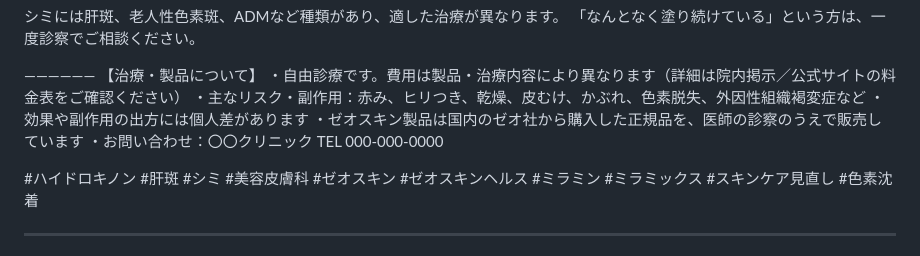
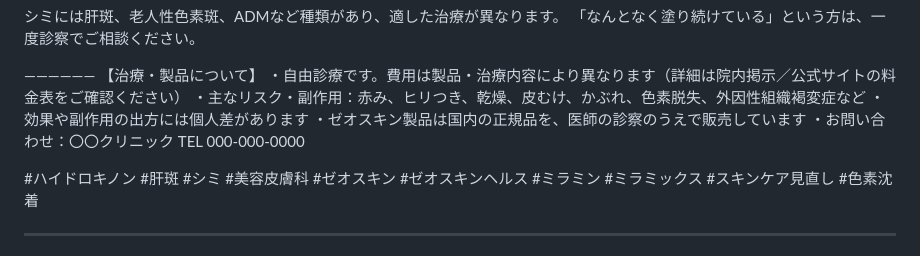
Before and after one commit to Erfoltier/official, a Markdown page: content/instagram/hydroquinone-duration.md, the part around the change. Rendered like a GitHub page.

Commit message:
Shorten ZO product sourcing line in caption
Co-Authored-By: Claude Opus 5.5 <noreply@anthropic.com>
Claude-Session: https://claude.ai/code/session_01C6bzmyeLyS3ZWNh5ZCnqxE

```diff
--- a/content/instagram/hydroquinone-duration.md
+++ b/content/instagram/hydroquinone-duration.md
@@ -101,7 +101,7 @@
 ・自由診療です。費用は製品・治療内容により異なります（詳細は院内掲示／公式サイトの料金表をご確認ください）
 ・主なリスク・副作用：赤み、ヒリつき、乾燥、皮むけ、かぶれ、色素脱失、外因性組織褐変症など
 ・効果や副作用の出方には個人差があります
-・ゼオスキン製品は国内のゼオ社から購入した正規品を、医師の診察のうえで販売しています
+・ゼオスキン製品は国内の正規品を、医師の診察のうえで販売しています
 ・お問い合わせ：〇〇クリニック TEL 000-000-0000
 
 #ハイドロキノン #肝斑 #シミ #美容皮膚科 #ゼオスキン #ゼオスキンヘルス #ミラミン #ミラミックス #スキンケア見直し #色素沈着
```
